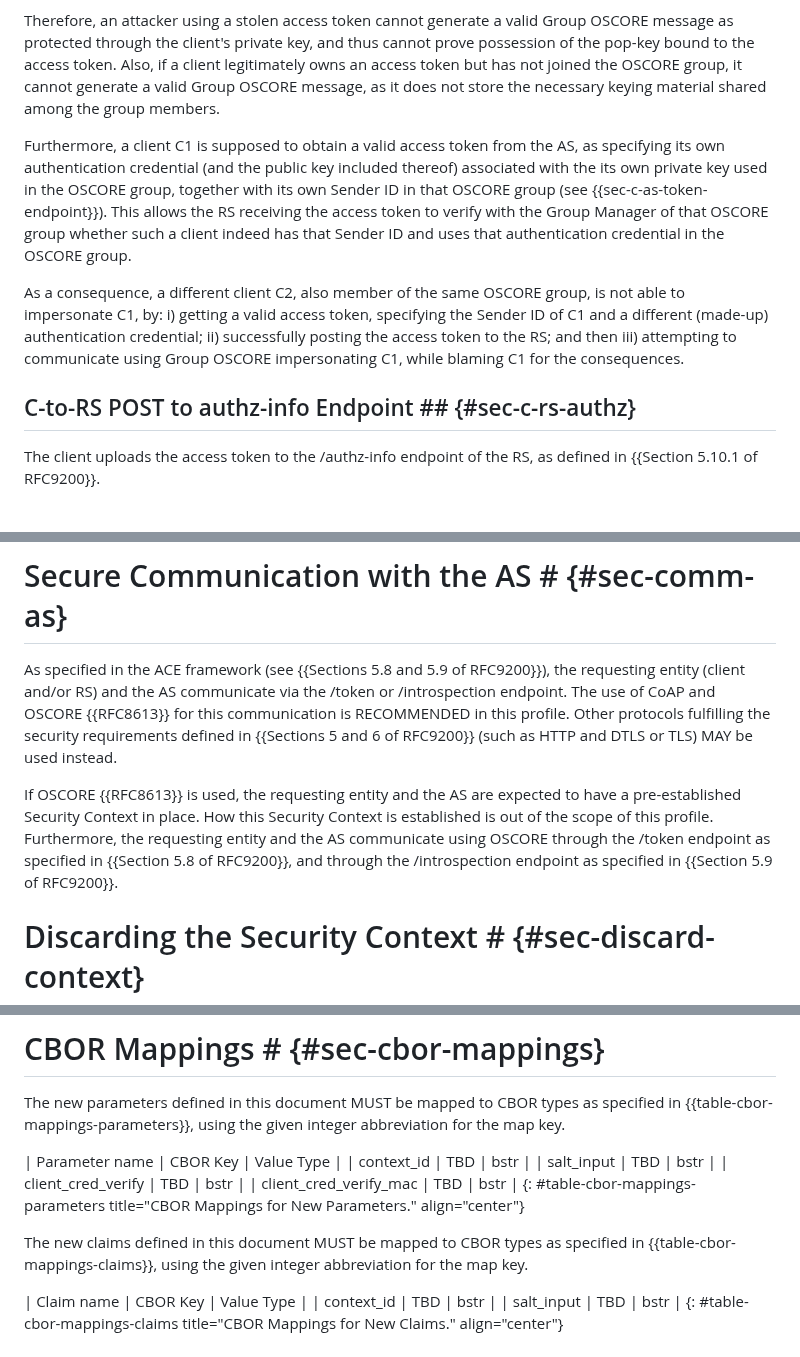
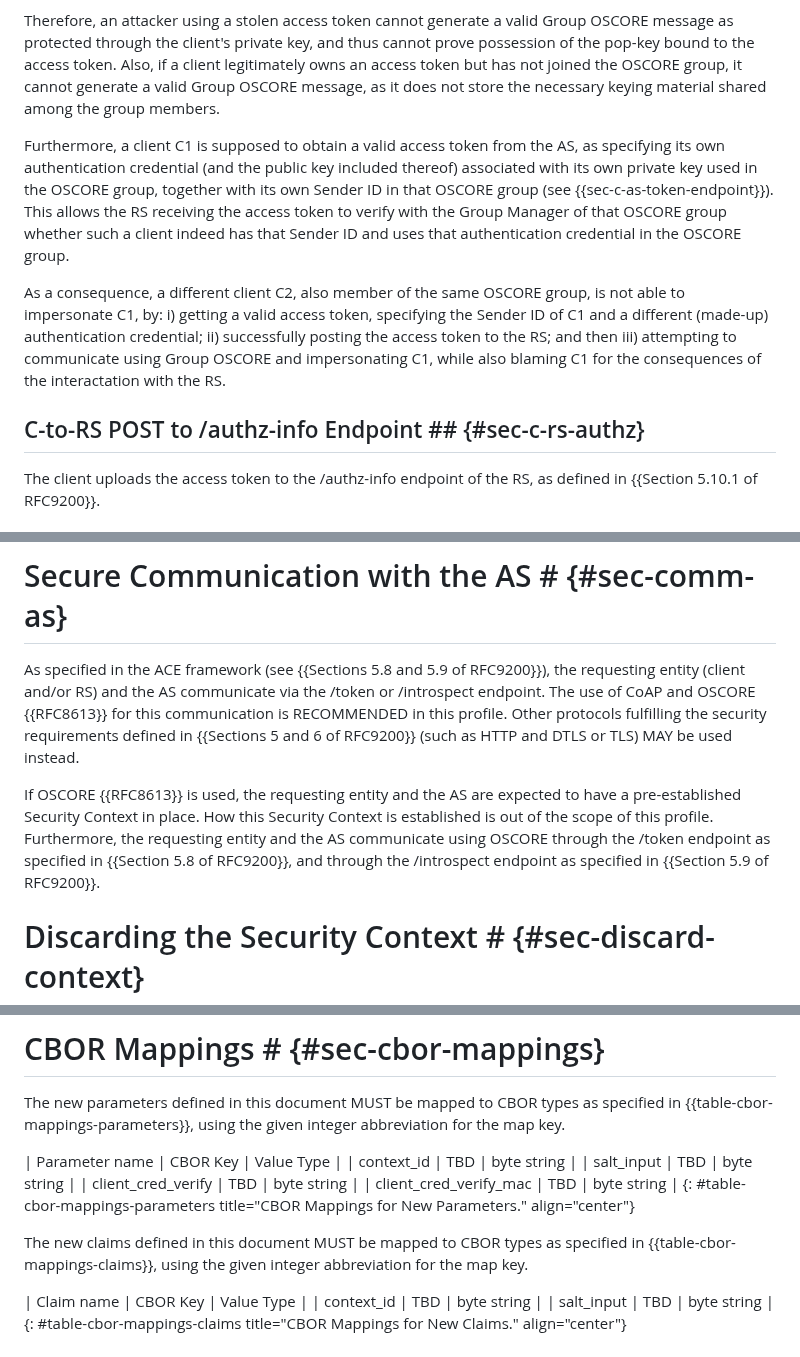
Before and after one commit to ace-wg/ace-group-oscore-profile, a Markdown page: draft-ietf-ace-group-oscore-profile.md, 3 parts joined by grey strips. Rendered like a GitHub page.

Commit message:
Editorial

```diff
--- a/draft-ietf-ace-group-oscore-profile.md
+++ b/draft-ietf-ace-group-oscore-profile.md
@@ -693,11 +693,11 @@ Similarly, when receiving a protected response from the RS, the client uses the
 
 Therefore, an attacker using a stolen access token cannot generate a valid Group OSCORE message as protected through the client's private key, and thus cannot prove possession of the pop-key bound to the access token. Also, if a client legitimately owns an access token but has not joined the OSCORE group, it cannot generate a valid Group OSCORE message, as it does not store the necessary keying material shared among the group members.
 
-Furthermore, a client C1 is supposed to obtain a valid access token from the AS, as specifying its own authentication credential (and the public key included thereof) associated with the its own private key used in the OSCORE group, together with its own Sender ID in that OSCORE group (see {{sec-c-as-token-endpoint}}). This allows the RS receiving the access token to verify with the Group Manager of that OSCORE group whether such a client indeed has that Sender ID and uses that authentication credential in the OSCORE group.
+Furthermore, a client C1 is supposed to obtain a valid access token from the AS, as specifying its own authentication credential (and the public key included thereof) associated with its own private key used in the OSCORE group, together with its own Sender ID in that OSCORE group (see {{sec-c-as-token-endpoint}}). This allows the RS receiving the access token to verify with the Group Manager of that OSCORE group whether such a client indeed has that Sender ID and uses that authentication credential in the OSCORE group.
 
-As a consequence, a different client C2, also member of the same OSCORE group, is not able to impersonate C1, by: i) getting a valid access token, specifying the Sender ID of C1 and a different (made-up) authentication credential; ii) successfully posting the access token to the RS; and then iii) attempting to communicate using Group OSCORE impersonating C1, while blaming C1 for the consequences.
+As a consequence, a different client C2, also member of the same OSCORE group, is not able to impersonate C1, by: i) getting a valid access token, specifying the Sender ID of C1 and a different (made-up) authentication credential; ii) successfully posting the access token to the RS; and then iii) attempting to communicate using Group OSCORE and impersonating C1, while also blaming C1 for the consequences of the interactation with the RS.
 
-## C-to-RS POST to authz-info Endpoint ## {#sec-c-rs-authz}
+## C-to-RS POST to /authz-info Endpoint ## {#sec-c-rs-authz}
 
 The client uploads the access token to the /authz-info endpoint of the RS, as defined in {{Section 5.10.1 of RFC9200}}.
 
@@ -843,9 +843,9 @@ When receiving the new access token, the RS performs the same steps defined in {
 
 # Secure Communication with the AS # {#sec-comm-as}
 
-As specified in the ACE framework (see {{Sections 5.8 and 5.9 of RFC9200}}), the requesting entity (client and/or RS) and the AS communicate via the /token or /introspection endpoint. The use of CoAP and OSCORE {{RFC8613}} for this communication is RECOMMENDED in this profile. Other protocols fulfilling the security requirements defined in {{Sections 5 and 6 of RFC9200}} (such as HTTP and DTLS or TLS) MAY be used instead.
+As specified in the ACE framework (see {{Sections 5.8 and 5.9 of RFC9200}}), the requesting entity (client and/or RS) and the AS communicate via the /token or /introspect endpoint. The use of CoAP and OSCORE {{RFC8613}} for this communication is RECOMMENDED in this profile. Other protocols fulfilling the security requirements defined in {{Sections 5 and 6 of RFC9200}} (such as HTTP and DTLS or TLS) MAY be used instead.
 
-If OSCORE {{RFC8613}} is used, the requesting entity and the AS are expected to have a pre-established Security Context in place. How this Security Context is established is out of the scope of this profile. Furthermore, the requesting entity and the AS communicate using OSCORE through the /token endpoint as specified in {{Section 5.8 of RFC9200}}, and through the /introspection endpoint as specified in {{Section 5.9 of RFC9200}}.
+If OSCORE {{RFC8613}} is used, the requesting entity and the AS are expected to have a pre-established Security Context in place. How this Security Context is established is out of the scope of this profile. Furthermore, the requesting entity and the AS communicate using OSCORE through the /token endpoint as specified in {{Section 5.8 of RFC9200}}, and through the /introspect endpoint as specified in {{Section 5.9 of RFC9200}}.
 
 # Discarding the Security Context # {#sec-discard-context}
 
@@ -857,18 +857,18 @@ The client or RS can acquire a new Group OSCORE Security Context, by re-joining
 
 The new parameters defined in this document MUST be mapped to CBOR types as specified in {{table-cbor-mappings-parameters}}, using the given integer abbreviation for the map key.
 
-| Parameter name         | CBOR Key | Value Type |
-| context_id             | TBD      | bstr       |
-| salt_input             | TBD      | bstr       |
-| client_cred_verify     | TBD      | bstr       |
-| client_cred_verify_mac | TBD      | bstr       |
+| Parameter name         | CBOR Key | Value Type  |
+| context_id             | TBD      | byte string |
+| salt_input             | TBD      | byte string |
+| client_cred_verify     | TBD      | byte string |
+| client_cred_verify_mac | TBD      | byte string |
 {: #table-cbor-mappings-parameters title="CBOR Mappings for New Parameters." align="center"}
 
 The new claims defined in this document MUST be mapped to CBOR types as specified in {{table-cbor-mappings-claims}}, using the given integer abbreviation for the map key.
 
-| Claim name | CBOR Key | Value Type |
-| context_id | TBD      | bstr       |
-| salt_input | TBD      | bstr       |
+| Claim name | CBOR Key | Value Type  |
+| context_id | TBD      | byte string |
+| salt_input | TBD      | byte string |
 {: #table-cbor-mappings-claims title="CBOR Mappings for New Claims." align="center"}
 
 # Security Considerations # {#sec-security-considerations}
```
Also changed, not shown: other parts of draft-ietf-ace-group-oscore-profile.md (+3 -3 lines).
